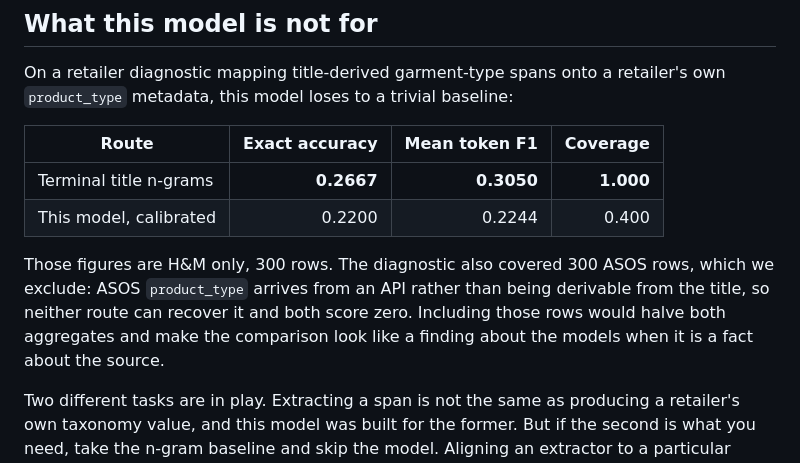
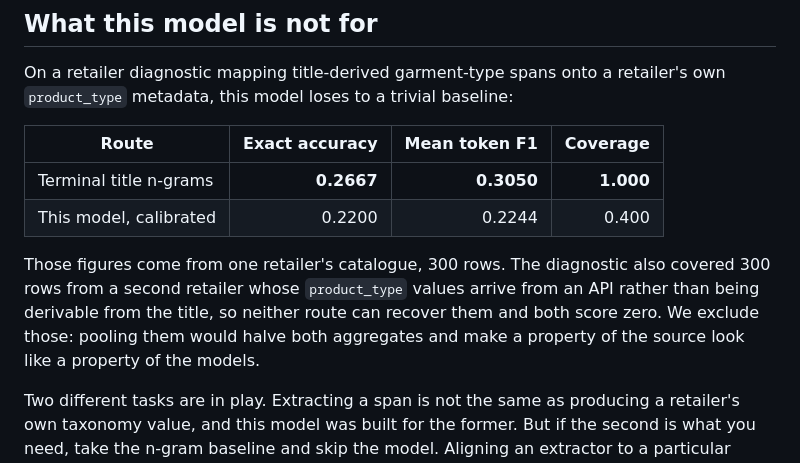
Before and after one commit to hopit-ai/Moda_ner, a Markdown page: models/moda-ner-t.md, the part around the change. Rendered like a GitHub page.

Commit message:
Sync the text card with what shipped: retailer names genericised

```diff
--- a/models/moda-ner-t.md
+++ b/models/moda-ner-t.md
@@ -58,11 +58,11 @@ On a retailer diagnostic mapping title-derived garment-type spans onto a retaile
 | Terminal title n-grams | **0.2667** | **0.3050** | **1.000** |
 | This model, calibrated | 0.2200 | 0.2244 | 0.400 |
 
-Those figures are H&M only, 300 rows. The diagnostic also covered 300 ASOS rows, which we
-exclude: ASOS `product_type` arrives from an API rather than being derivable from the title,
-so neither route can recover it and both score zero. Including those rows would halve both
-aggregates and make the comparison look like a finding about the models when it is a fact
-about the source.
+Those figures come from one retailer's catalogue, 300 rows. The diagnostic also covered 300
+rows from a second retailer whose `product_type` values arrive from an API rather than being
+derivable from the title, so neither route can recover them and both score zero. We exclude
+those: pooling them would halve both aggregates and make a property of the source look like a
+property of the models.
 
 Two different tasks are in play. Extracting a span is not the same as producing a retailer's
 own taxonomy value, and this model was built for the former. But if the second is what you
```
